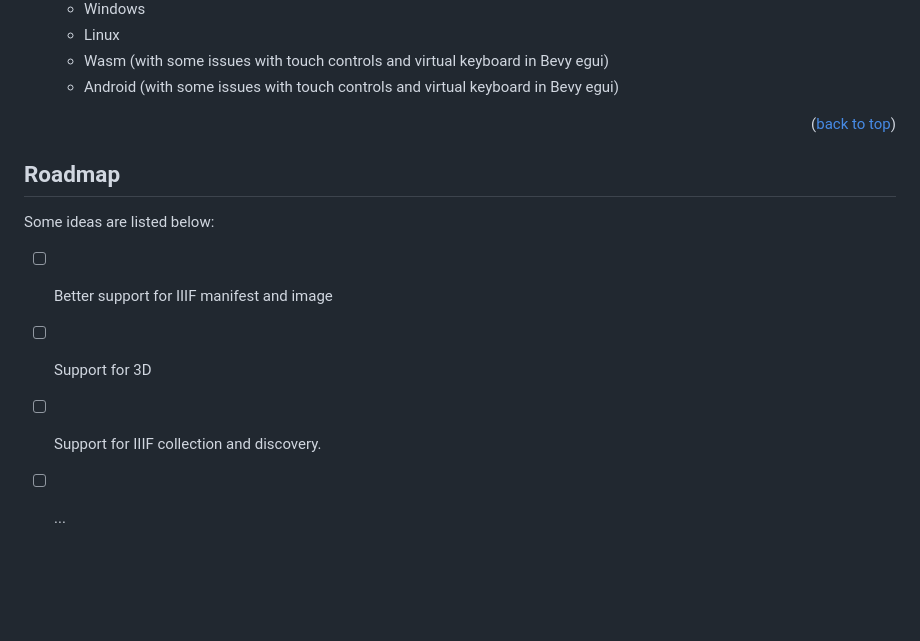
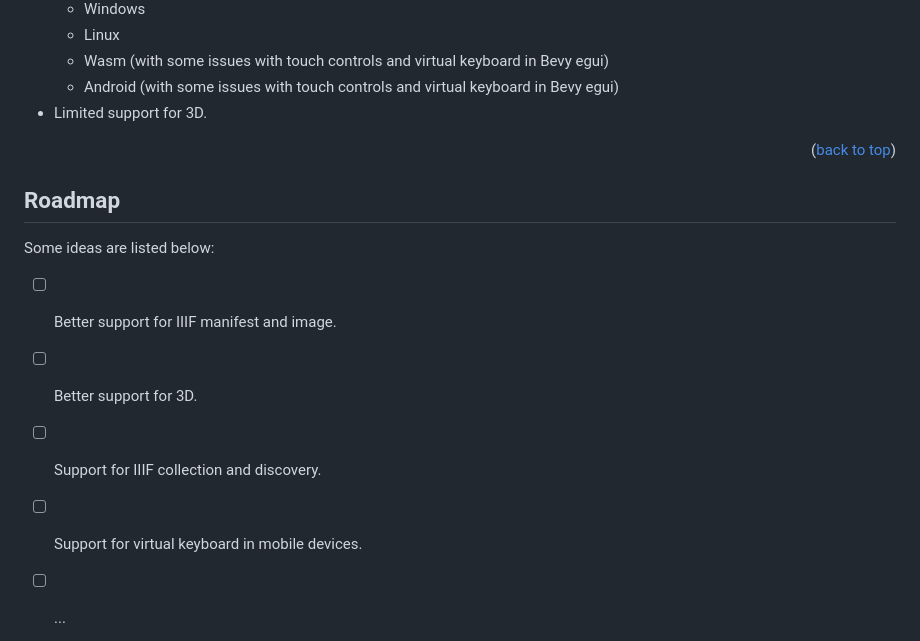
Before and after one commit to leungkkf/rs-iiif-browser, a Markdown page: README.md, the part around the change. GitHub-like rendering; blank space fills up the shorter version.

Commit message:
Update README with support details and roadmap items
Clarified support details for 3D and IIIF manifest.

```diff
--- a/README.md
+++ b/README.md
@@ -95,7 +95,7 @@ Existing features:
   * Linux
   * Wasm (with some issues with touch controls and virtual keyboard in Bevy egui)
   * Android (with some issues with touch controls and virtual keyboard in Bevy egui)
-
+* Limited support for 3D.
 
 <p align="right">(<a href="#readme-top">back to top</a>)</p>
 
@@ -157,9 +157,10 @@ _For more examples, please refer to the [Documentation](https://example.com)_
 
 Some ideas are listed below:
 
-- [ ] Better support for IIIF manifest and image
-- [ ] Support for 3D
+- [ ] Better support for IIIF manifest and image.
+- [ ] Better support for 3D.
 - [ ] Support for IIIF collection and discovery.
+- [ ] Support for virtual keyboard in mobile devices.
 - [ ] ...
 
 
```
